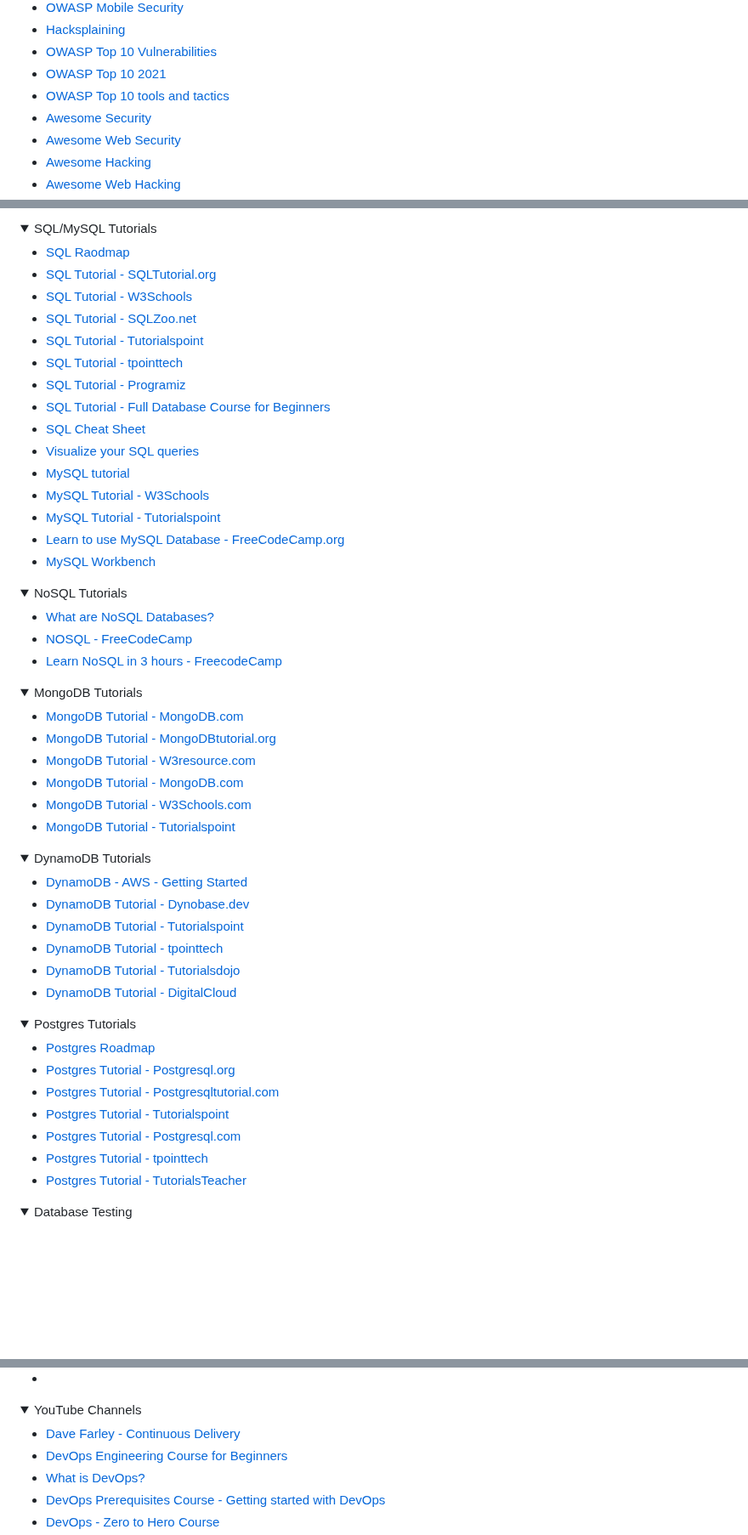
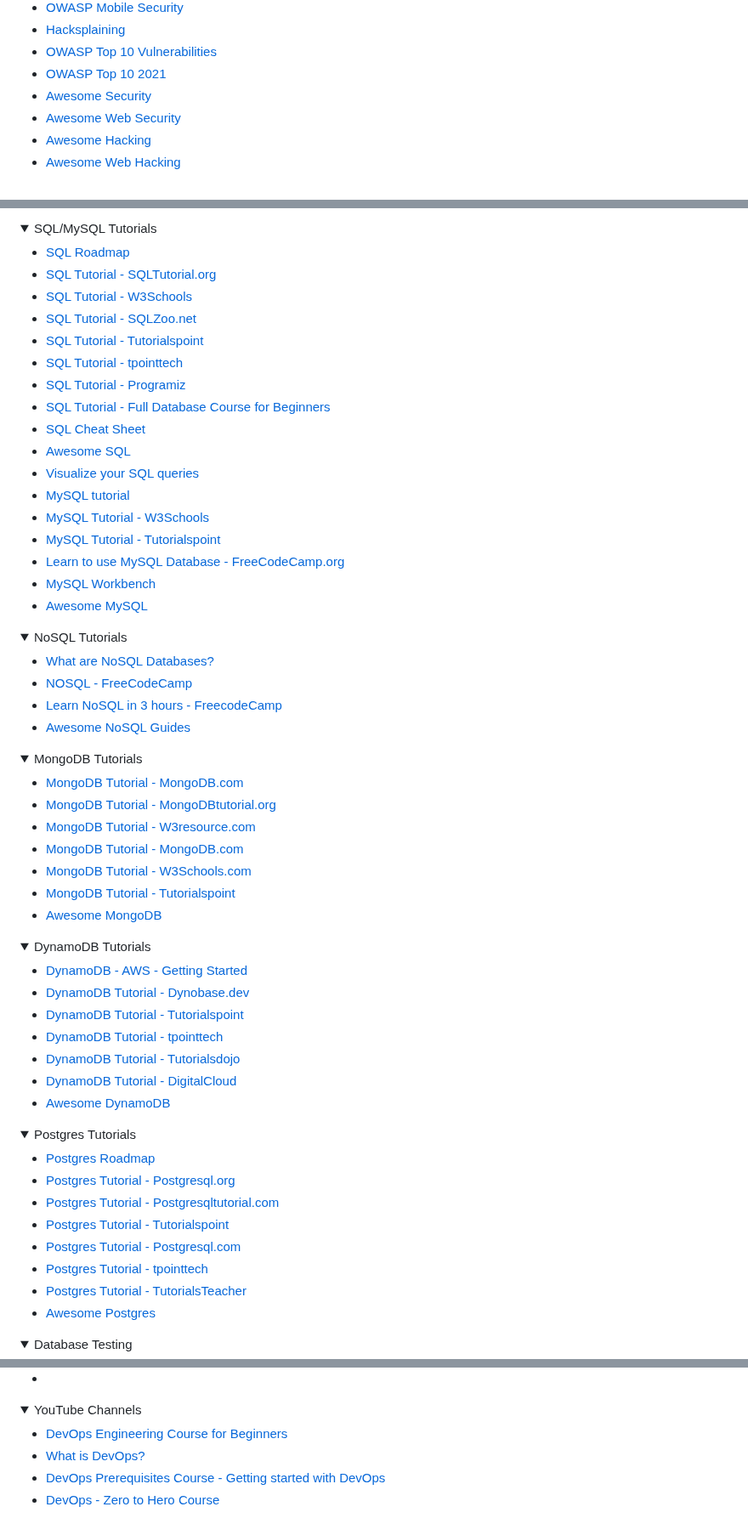
Before and after one commit to mfaisalkhatri/awesome-learning, a Markdown page: readme.md, 3 parts joined by grey strips. Shown at 85% size. Drawn GitHub-style; folded sections open; blank space fills up the shorter version.

Commit message:
removed broken links, added links for databases and devops (#220)

```diff
--- a/readme.md
+++ b/readme.md
@@ -928,7 +928,6 @@ I have been asked by many about my career transformation journey from Manual Tes
 - [Hacksplaining](https://www.hacksplaining.com/owasp)
 - [OWASP Top 10 Vulnerabilities](https://www.softwaretestinghelp.com/owasp-top-10-security-vulnerabilities/)
 - [OWASP Top 10 2021](https://owasp.org/Top10/)
-- [OWASP Top 10 tools and tactics](https://resources.infosecinstitute.com/topic/owasp-top-10-tools-and-tactics/)
 - [Awesome Security](https://github.com/sbilly/awesome-security)
 - [Awesome Web Security](https://github.com/qazbnm456/awesome-web-security)
 - [Awesome Hacking](https://github.com/qazbnm456/awesome-web-security)
@@ -1188,7 +1187,7 @@ I have been asked by many about my career transformation journey from Manual Tes
 <details>
 <summary>SQL/MySQL Tutorials</summary>
 
-- [SQL Raodmap](https://roadmap.sh/sql)
+- [SQL Roadmap](https://roadmap.sh/sql)
 - [SQL Tutorial - SQLTutorial.org](https://www.sqltutorial.org/)
 - [SQL Tutorial - W3Schools](https://www.w3schools.com/sql/)
 - [SQL Tutorial - SQLZoo.net](https://sqlzoo.net/wiki/SQL_Tutorial)
@@ -1197,12 +1196,15 @@ I have been asked by many about my career transformation journey from Manual Tes
 - [SQL Tutorial - Programiz](https://www.programiz.com/sql)
 - [SQL Tutorial - Full Database Course for Beginners](https://youtu.be/HXV3zeQKqGY)
 - [SQL Cheat Sheet](https://www.sqltutorial.org/sql-cheat-sheet/)
+- [Awesome SQL](https://github.com/danhuss/awesome-sql)
 - [Visualize your SQL queries](https://sqlflow.gudusoft.com/#/)
 - [MySQL tutorial](https://www.mysqltutorial.org/)
 - [MySQL Tutorial - W3Schools](https://www.w3schools.com/MySQL/default.asp)
 - [MySQL Tutorial - Tutorialspoint](https://www.tutorialspoint.com/mysql/index.htm)
 - [Learn to use MySQL Database - FreeCodeCamp.org](https://www.freecodecamp.org/news/learn-to-use-the-mysql-database/)
 - [MySQL Workbench](https://www.tpointtech.com/mysql-workbench)
+- [Awesome MySQL](https://github.com/shlomi-noach/awesome-mysql)
+
 
 </details>
 
@@ -1212,6 +1214,7 @@ I have been asked by many about my career transformation journey from Manual Tes
 - [What are NoSQL Databases?](https://www.tpointtech.com/nosql-databases)
 - [NOSQL - FreeCodeCamp](https://www.freecodecamp.org/news/tag/nosql/)
 - [Learn NoSQL in 3 hours - FreecodeCamp](https://www.freecodecamp.org/news/learn-nosql-in-3-hours/)
+- [Awesome NoSQL Guides](https://github.com/erictleung/awesome-nosql-guides)
 
 </details>
 
@@ -1224,6 +1227,7 @@ I have been asked by many about my career transformation journey from Manual Tes
 - [MongoDB Tutorial - MongoDB.com](https://www.mongodb.com/nosql-explained)
 - [MongoDB Tutorial - W3Schools.com](https://www.w3schools.com/mongodb/)
 - [MongoDB Tutorial - Tutorialspoint](https://www.tutorialspoint.com/mongodb/index.htm)
+- [Awesome MongoDB](https://github.com/ramnes/awesome-mongodb)
 
 </details>
 
@@ -1236,6 +1240,7 @@ I have been asked by many about my career transformation journey from Manual Tes
 - [DynamoDB Tutorial - tpointtech](https://www.tpointtech.com/aws-dynamodb)
 - [DynamoDB Tutorial - Tutorialsdojo](https://tutorialsdojo.com/amazon-dynamodb/)
 - [DynamoDB Tutorial - DigitalCloud](https://digitalcloud.training/amazon-dynamodb-tutorial-for-beginners/)
+- [Awesome DynamoDB](https://github.com/alexdebrie/awesome-dynamodb)
 
 </details>
 
@@ -1249,6 +1254,7 @@ I have been asked by many about my career transformation journey from Manual Tes
 - [Postgres Tutorial - Postgresql.com](https://www.postgresql.org/docs/current/tutorial.html)
 - [Postgres Tutorial - tpointtech](https://www.tpointtech.com/postgresql-tutorial)
 - [Postgres Tutorial - TutorialsTeacher](https://www.tutorialsteacher.com/postgresql)
+- [Awesome Postgres](https://github.com/dhamaniasad/awesome-postgres)
 
 </details>
 
@@ -1314,7 +1320,6 @@ I have been asked by many about my career transformation journey from Manual Tes
  <details>
  <summary>YouTube Channels</summary>
 
-- [Dave Farley - Continuous Delivery](https://www.youtube.com/@ContinuousDelivery)
 - [DevOps Engineering Course for Beginners](https://www.youtube.com/watch?v=j5Zsa_eOXeY)
 - [What is DevOps?](https://www.youtube.com/watch?v=kBV8gPVZNEE)
 - [DevOps Prerequisites Course - Getting started with DevOps](https://www.youtube.com/watch?v=Wvf0mBNGjXY)
```
Also changed, not shown: other parts of readme.md (+1 -1 lines).
